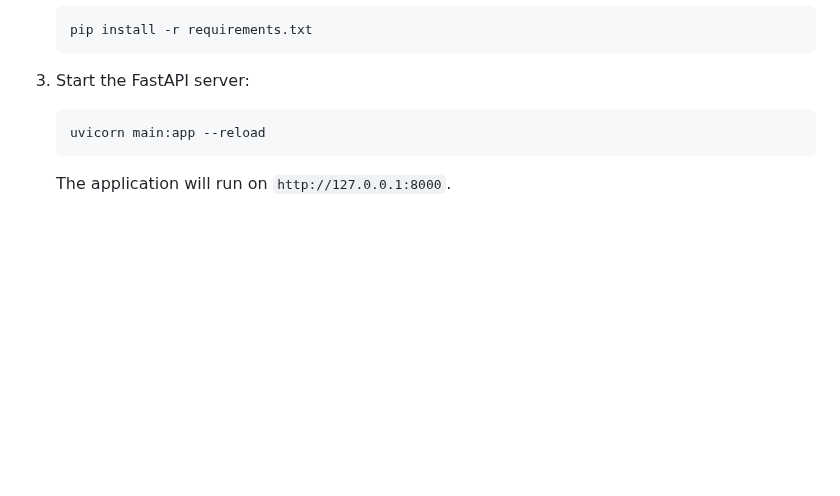
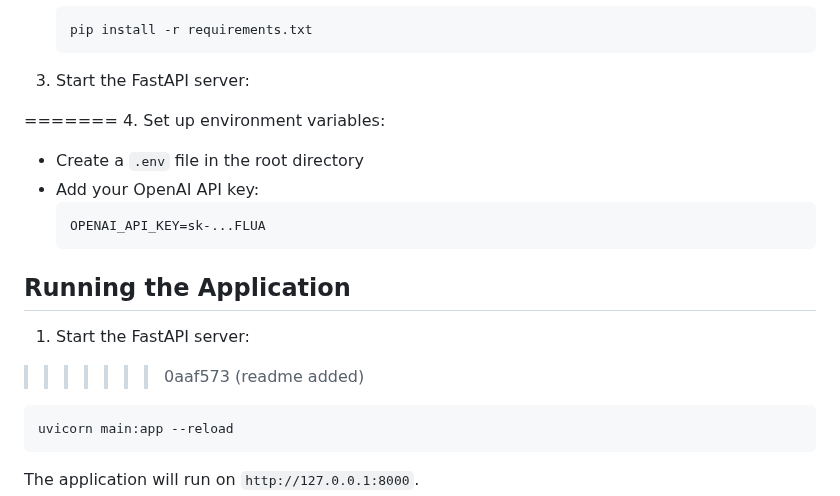
Before and after one commit to jithu2023/My_Fit_Mantra_Assignment, a Markdown page: Readme.md, the part around the change. Drawn GitHub-style; blank space fills up the shorter version.

Commit message:
readme added

````diff
--- a/Readme.md
+++ b/Readme.md
@@ -134,6 +134,16 @@ This endpoint accepts a JSON object representing the user profile and returns a
 
 3. Start the FastAPI server:
 
+=======
+4. Set up environment variables:
+   - Create a `.env` file in the root directory
+   - Add your OpenAI API key:
+     ```
+     OPENAI_API_KEY=sk-...FLUA
+## Running the Application
+
+1. Start the FastAPI server:
+>>>>>>> 0aaf573 (readme added)
    ```bash
    uvicorn main:app --reload
    ```
````
